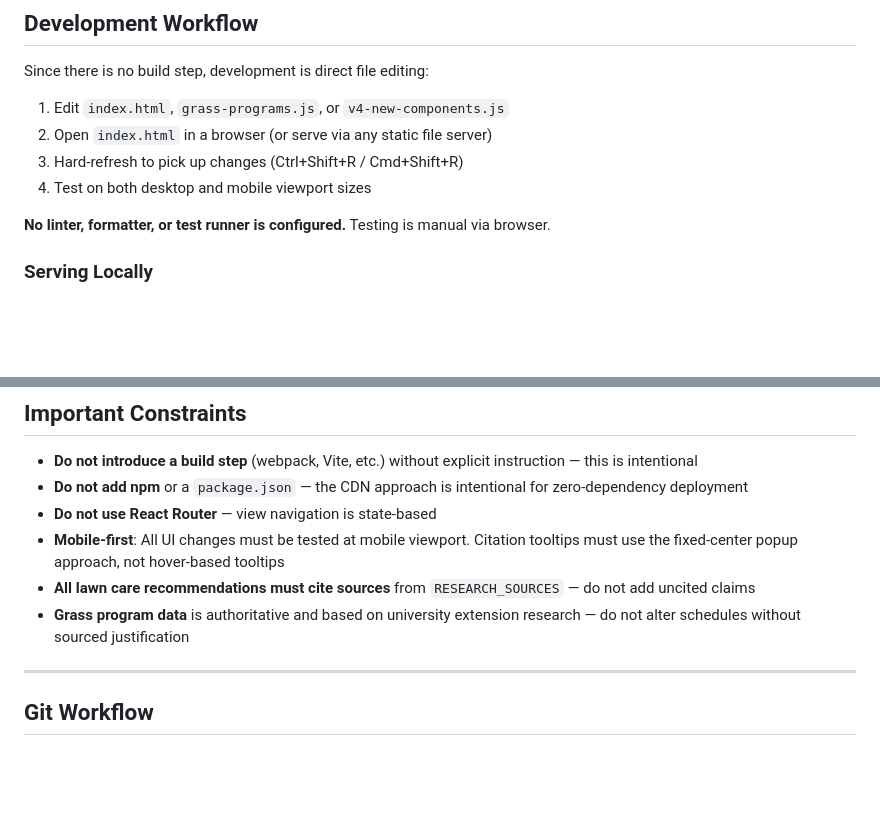
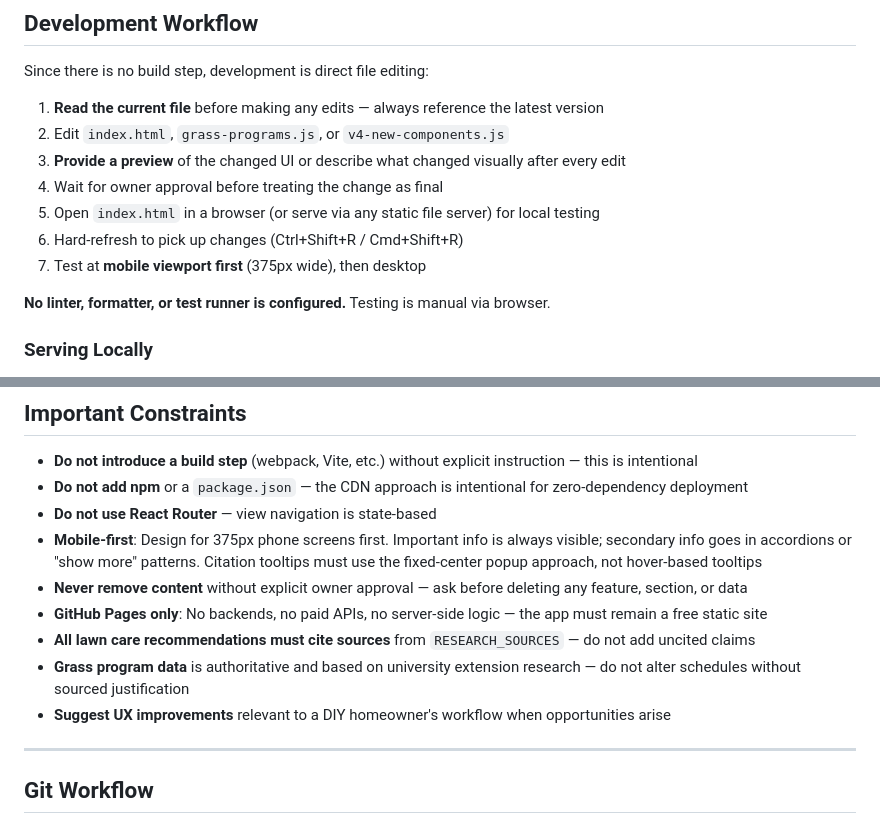
Before and after one commit to stereopirate/Lawn-care-tracker, a Markdown page: CLAUDE.md, 2 parts joined by grey strips. GitHub-like rendering; blank space fills up the shorter version.

```diff
--- a/CLAUDE.md
+++ b/CLAUDE.md
@@ -154,10 +187,13 @@ The app uses a `currentView` state variable to switch between views — there is
 
 Since there is no build step, development is direct file editing:
 
-1. Edit `index.html`, `grass-programs.js`, or `v4-new-components.js`
-2. Open `index.html` in a browser (or serve via any static file server)
-3. Hard-refresh to pick up changes (Ctrl+Shift+R / Cmd+Shift+R)
-4. Test on both desktop and mobile viewport sizes
+1. **Read the current file** before making any edits — always reference the latest version
+2. Edit `index.html`, `grass-programs.js`, or `v4-new-components.js`
+3. **Provide a preview** of the changed UI or describe what changed visually after every edit
+4. Wait for owner approval before treating the change as final
+5. Open `index.html` in a browser (or serve via any static file server) for local testing
+6. Hard-refresh to pick up changes (Ctrl+Shift+R / Cmd+Shift+R)
+7. Test at **mobile viewport first** (375px wide), then desktop
 
 **No linter, formatter, or test runner is configured.** Testing is manual via browser.
 
@@ -176,9 +212,12 @@ npx serve .
 - **Do not introduce a build step** (webpack, Vite, etc.) without explicit instruction — this is intentional
 - **Do not add npm** or a `package.json` — the CDN approach is intentional for zero-dependency deployment
 - **Do not use React Router** — view navigation is state-based
-- **Mobile-first**: All UI changes must be tested at mobile viewport. Citation tooltips must use the fixed-center popup approach, not hover-based tooltips
+- **Mobile-first**: Design for 375px phone screens first. Important info is always visible; secondary info goes in accordions or "show more" patterns. Citation tooltips must use the fixed-center popup approach, not hover-based tooltips
+- **Never remove content** without explicit owner approval — ask before deleting any feature, section, or data
+- **GitHub Pages only**: No backends, no paid APIs, no server-side logic — the app must remain a free static site
 - **All lawn care recommendations must cite sources** from `RESEARCH_SOURCES` — do not add uncited claims
 - **Grass program data** is authoritative and based on university extension research — do not alter schedules without sourced justification
+- **Suggest UX improvements** relevant to a DIY homeowner's workflow when opportunities arise
 
 ---
 
```
Also changed, not shown: other parts of CLAUDE.md (+34 -1 lines).
